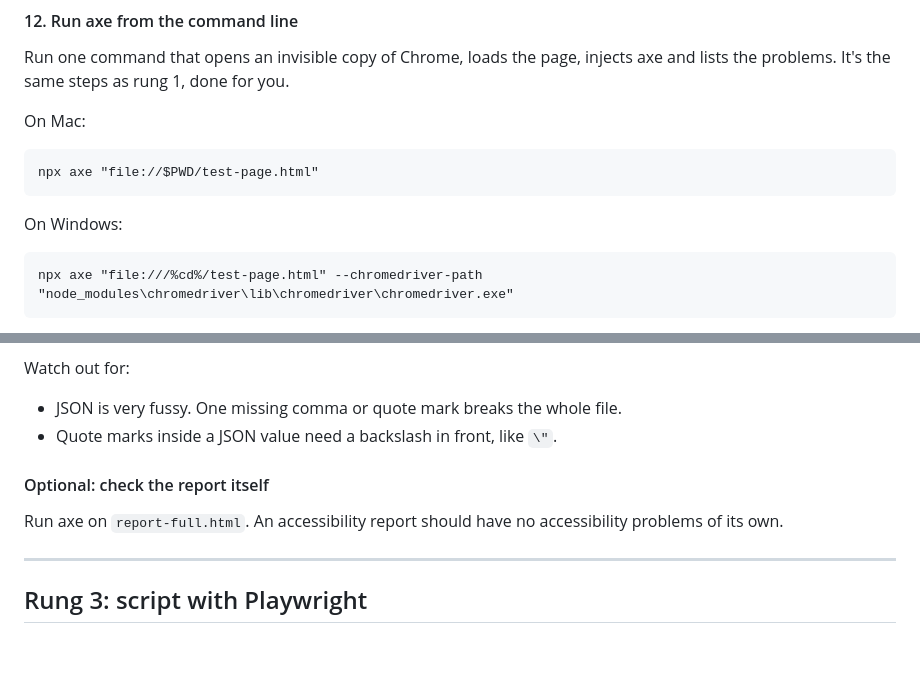
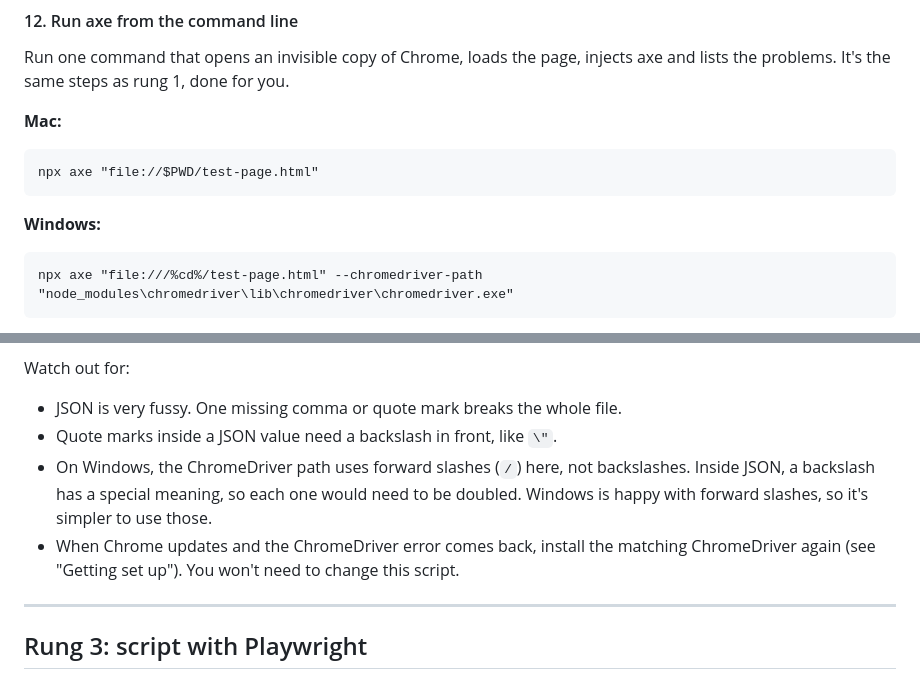
Before and after one commit to Intopia/playwright-testing, a Markdown page: axe-core-steps.md, 2 parts joined by grey strips. Rendered like a GitHub page; blank space fills up the shorter version.

````diff
--- a/axe-core-steps.md
+++ b/axe-core-steps.md
@@ -316,13 +316,13 @@ Run axe without opening a browser yourself, save the results to a file, and turn
 
 Run one command that opens an invisible copy of Chrome, loads the page, injects axe and lists the problems. It's the same steps as rung 1, done for you.
 
-On Mac:
+**Mac:**
 
 ```bat
 npx axe "file://$PWD/test-page.html"
 ```
 
-On Windows:
+**Windows:**
 
 ```bat
 npx axe "file:///%cd%/test-page.html" --chromedriver-path "node_modules\chromedriver\lib\chromedriver\chromedriver.exe"
@@ -393,10 +520,8 @@ Watch out for:
 
 - JSON is very fussy. One missing comma or quote mark breaks the whole file.
 - Quote marks inside a JSON value need a backslash in front, like `\"`.
-
-#### Optional: check the report itself
-
-Run axe on `report-full.html`. An accessibility report should have no accessibility problems of its own.
+- On Windows, the ChromeDriver path uses forward slashes (`/`) here, not backslashes. Inside JSON, a backslash has a special meaning, so each one would need to be doubled. Windows is happy with forward slashes, so it's simpler to use those.
+- When Chrome updates and the ChromeDriver error comes back, install the matching ChromeDriver again (see "Getting set up"). You won't need to change this script.
 
 ---
 
````
Also changed, not shown: other parts of axe-core-steps.md (+140 -13 lines).
